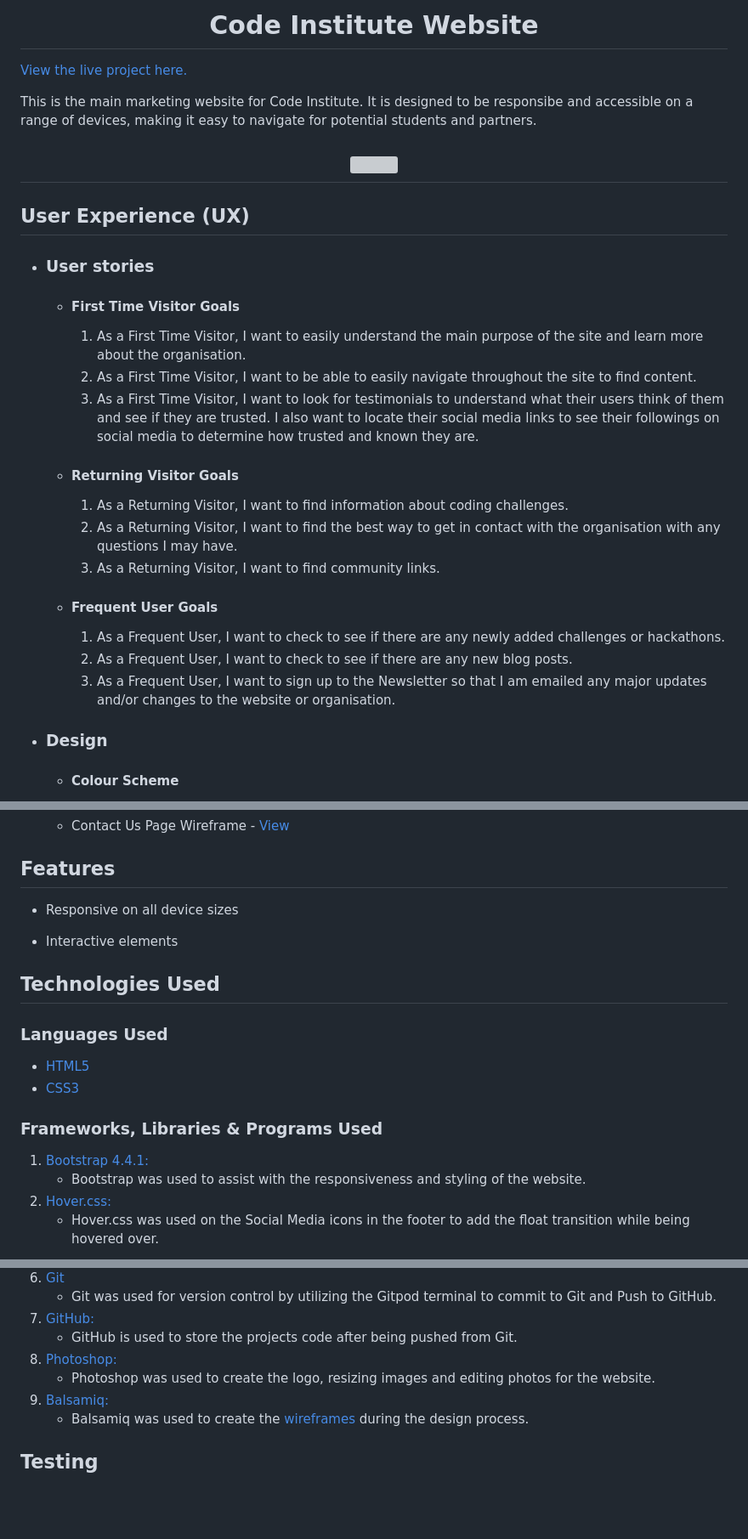
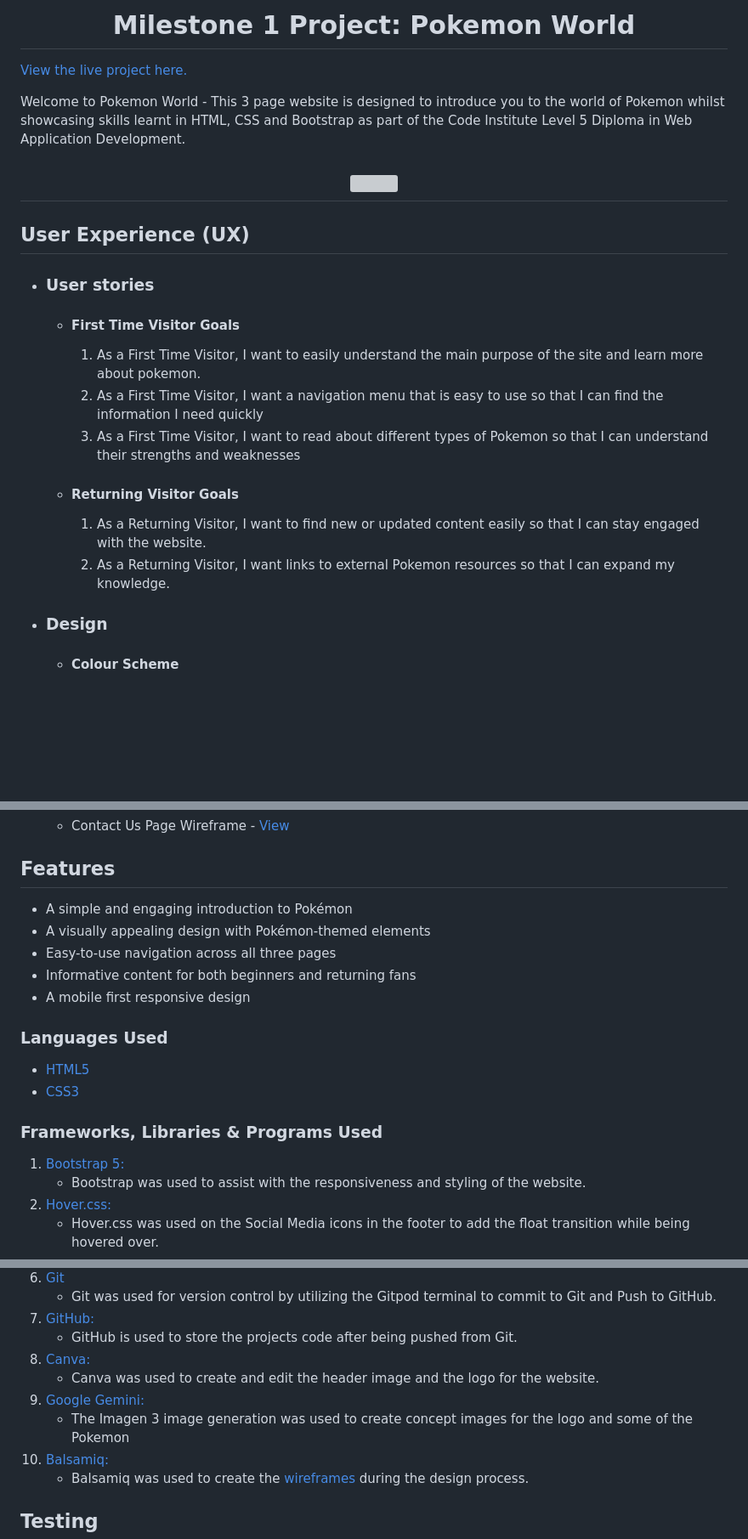
Before and after one commit to MrsG33k/CI-MS1-Pokemon, a Markdown page: README.md, 3 parts joined by grey strips. Shown: that part at 85% size. Drawn GitHub-style; blank space fills up the shorter version; grey boxes are pictures that could not be loaded.

Commit message:
Edit: README added user stories & technology

```diff
--- a/README.md
+++ b/README.md
@@ -1,8 +1,8 @@
-<h1 align="center">Code Institute Website</h1>
+<h1 align="center">Milestone 1 Project: Pokemon World</h1>
 
 [View the live project here.](https://codeinstitute.net)
 
-This is the main marketing website for Code Institute. It is designed to be responsibe and accessible on a range of devices, making it easy to navigate for potential students and partners.
+Welcome to Pokemon World - This 3 page website is designed to introduce you to the world of Pokemon whilst showcasing skills learnt in HTML, CSS and Bootstrap as part of the Code Institute Level 5 Diploma in Web Application Development.
 
 <h2 align="center"><img src="https://i.ibb.co/TYvTXz1/Example-CI.png"></h2>
 
@@ -12,20 +12,16 @@ This is the main marketing website for Code Institute. It is designed to be resp
 
     -   #### First Time Visitor Goals
 
-        1. As a First Time Visitor, I want to easily understand the main purpose of the site and learn more about the organisation.
-        2. As a First Time Visitor, I want to be able to easily navigate throughout the site to find content.
-        3. As a First Time Visitor, I want to look for testimonials to understand what their users think of them and see if they are trusted. I also want to locate their social media links to see their followings on social media to determine how trusted and known they are.
+        1. As a First Time Visitor, I want to easily understand the main purpose of the site and learn more about pokemon.
+        2. As a First Time Visitor, I want a navigation menu that is easy to use  so that I can find the information I need quickly
+        3. As a First Time Visitor, I want to read about different types of Pokemon so that I can understand their strengths and weaknesses
 
     -   #### Returning Visitor Goals
 
-        1. As a Returning Visitor, I want to find information about coding challenges.
-        2. As a Returning Visitor, I want to find the best way to get in contact with the organisation with any questions I may have.
-        3. As a Returning Visitor, I want to find community links.
+        1. As a Returning Visitor, I want to find new or updated content easily so that I can stay engaged with the website.
+        2. As a Returning Visitor, I want links to external Pokemon resources so that I can expand my knowledge.
 
-    -   #### Frequent User Goals
-        1. As a Frequent User, I want to check to see if there are any newly added challenges or hackathons.
-        2. As a Frequent User, I want to check to see if there are any new blog posts.
-        3. As a Frequent User, I want to sign up to the Newsletter so that I am emailed any major updates and/or changes to the website or organisation.
+
 
 -   ### Design
     -   #### Colour Scheme
@@ -45,11 +41,11 @@ This is the main marketing website for Code Institute. It is designed to be resp
 
 ## Features
 
--   Responsive on all device sizes
-
--   Interactive elements
-
-## Technologies Used
+- A simple and engaging introduction to Pokémon
+- A visually appealing design with Pokémon-themed elements
+- Easy-to-use navigation across all three pages
+- Informative content for both beginners and returning fans
+- A mobile first responsive design
 
 ### Languages Used
 
@@ -58,7 +54,7 @@ This is the main marketing website for Code Institute. It is designed to be resp
 
 ### Frameworks, Libraries & Programs Used
 
-1. [Bootstrap 4.4.1:](https://getbootstrap.com/docs/4.4/getting-started/introduction/)
+1. [Bootstrap 5:](https://getbootstrap.com/)
     - Bootstrap was used to assist with the responsiveness and styling of the website.
 1. [Hover.css:](https://ianlunn.github.io/Hover/)
     - Hover.css was used on the Social Media icons in the footer to add the float transition while being hovered over.
@@ -72,8 +68,10 @@ This is the main marketing website for Code Institute. It is designed to be resp
     - Git was used for version control by utilizing the Gitpod terminal to commit to Git and Push to GitHub.
 1. [GitHub:](https://github.com/)
     - GitHub is used to store the projects code after being pushed from Git.
-1. [Photoshop:](https://www.adobe.com/ie/products/photoshop.html)
-    - Photoshop was used to create the logo, resizing images and editing photos for the website.
+1. [Canva:](https://www.canva.com)
+    - Canva was used to create and edit the header image and the logo for the website.
+1. [Google Gemini:](https://gemini.google.com)
+    - The Imagen 3 image generation was used to create concept images for the logo and some of the Pokemon
 1. [Balsamiq:](https://balsamiq.com/)
     - Balsamiq was used to create the [wireframes](https://github.com/) during the design process.
 
```
